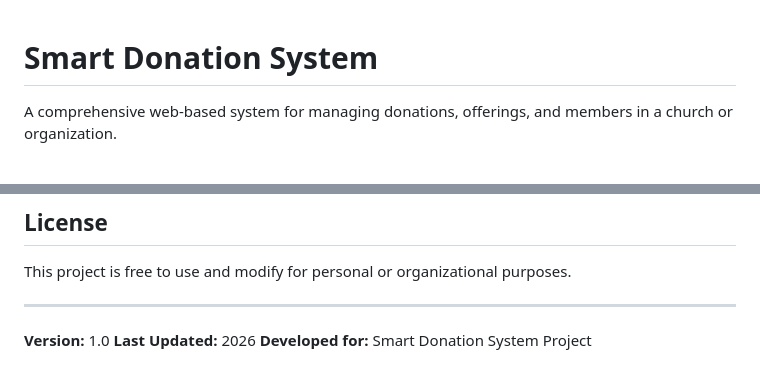
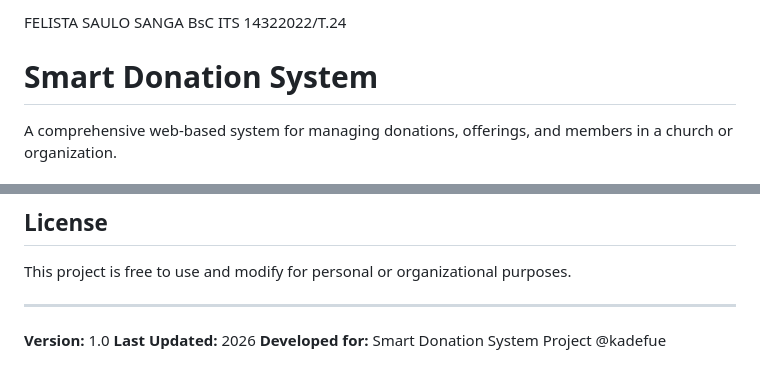
Before and after one commit to sfelista9-tech/Donation-and-offering-, a Markdown page: README.md, 2 parts joined by grey strips. Drawn GitHub-style.

```diff
--- a/README.md
+++ b/README.md
@@ -1,3 +1,6 @@
+FELISTA SAULO SANGA
+BsC ITS
+14322022/T.24
 # Smart Donation System
 
 A comprehensive web-based system for managing donations, offerings, and members in a church or organization.
@@ -205,3 +208,4 @@ This project is free to use and modify for personal or organizational purposes.
 **Version:** 1.0
 **Last Updated:** 2026
 **Developed for:** Smart Donation System Project
+@kadefue
```
